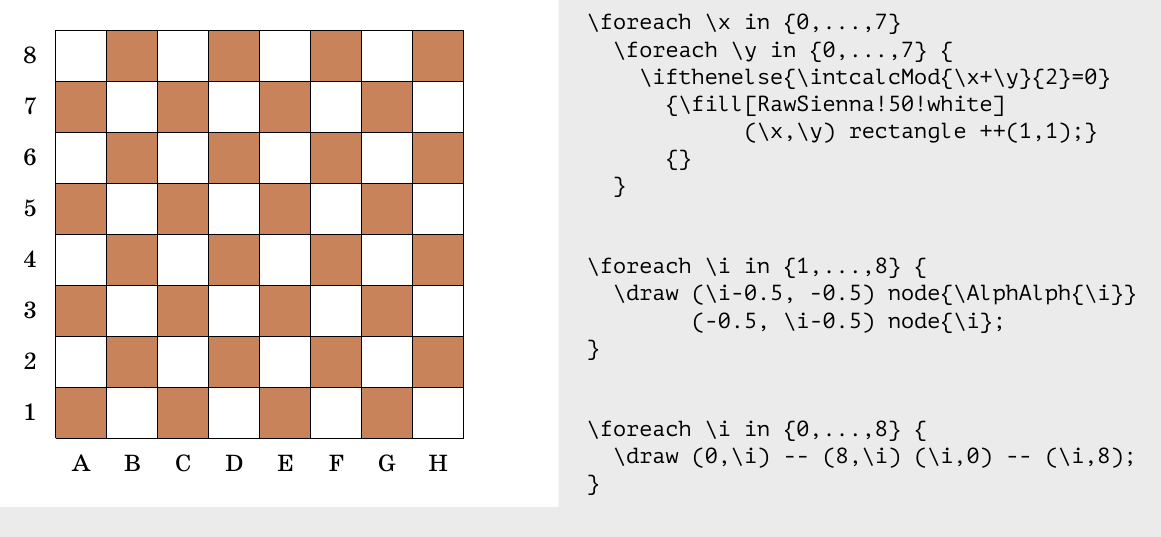
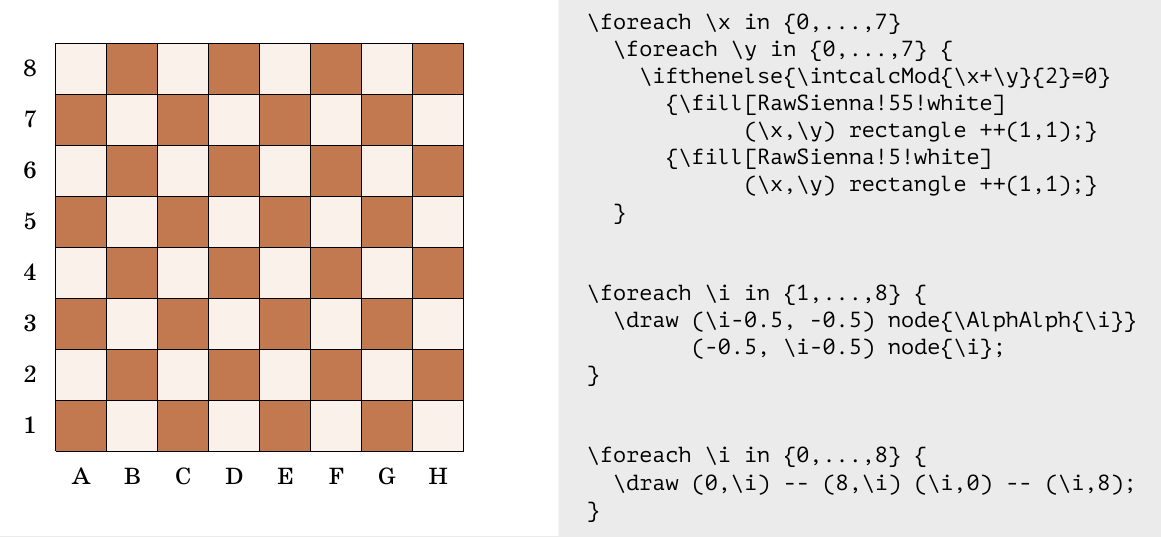
Before and after one commit to boris-a-zolotov/tikz-lesson, a LaTeX document (sample.tex): part of page 2 of 2, cut so that both start at the same text. Compiled offline with XeLaTeX.

Commit message:
it's not white you stewpid

```diff
--- a/sample.tex
+++ b/sample.tex
@@ -48,9 +48,10 @@
 \foreach \x in {0,...,7}
   \foreach \y in {0,...,7} {
     \ifthenelse{\intcalcMod{\x+\y}{2}=0}
-      {\fill[RawSienna!50!white]
+      {\fill[RawSienna!55!white]
             (\x,\y) rectangle ++(1,1);}
-      {}
+      {\fill[RawSienna!5!white]
+            (\x,\y) rectangle ++(1,1);}
   }
 
 
```
Also changed, not shown: sample.pdf.
